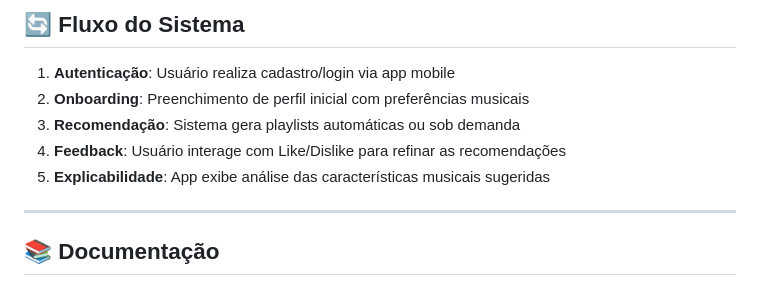
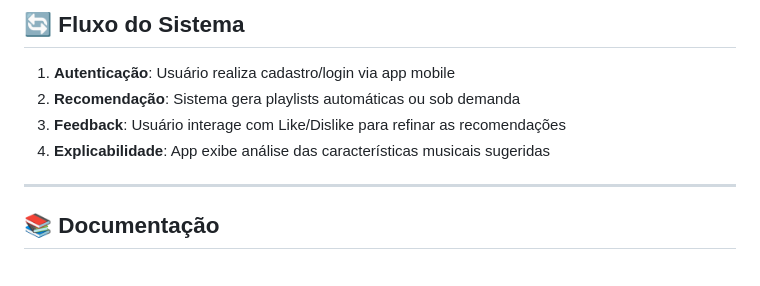
Before and after one commit to FatecFranca/-DSM-P5-G07-2026-01, a Markdown page: README.md, the part around the change. Drawn GitHub-style.

```diff
--- a/README.md
+++ b/README.md
@@ -159,10 +159,9 @@ npm run start:prod
 ## 🔄 Fluxo do Sistema
 
 1. **Autenticação**: Usuário realiza cadastro/login via app mobile
-2. **Onboarding**: Preenchimento de perfil inicial com preferências musicais
-3. **Recomendação**: Sistema gera playlists automáticas ou sob demanda
-4. **Feedback**: Usuário interage com Like/Dislike para refinar as recomendações
-5. **Explicabilidade**: App exibe análise das características musicais sugeridas
+2. **Recomendação**: Sistema gera playlists automáticas ou sob demanda
+3. **Feedback**: Usuário interage com Like/Dislike para refinar as recomendações
+4. **Explicabilidade**: App exibe análise das características musicais sugeridas
 
 ---
 
```
